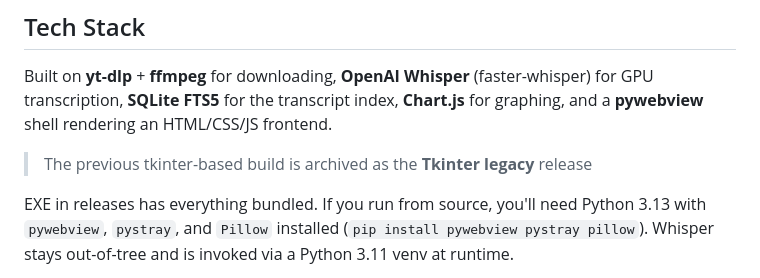
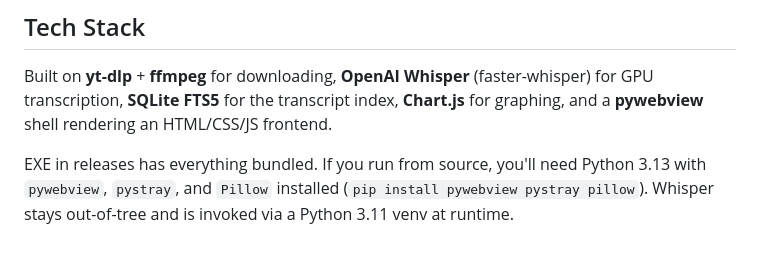
Before and after one commit to skurbee/YTArchiver, a Markdown page: README.md, the part around the change. Rendered like a GitHub page; blank space fills up the shorter version.

```diff
--- a/README.md
+++ b/README.md
@@ -59,7 +59,6 @@ Pics on the wiki page :)
 
 Built on **yt-dlp** + **ffmpeg** for downloading, **OpenAI Whisper** (faster-whisper) for GPU transcription, **SQLite FTS5** for the transcript index, **Chart.js** for graphing, and a **pywebview** shell rendering an HTML/CSS/JS frontend.
 
-> The previous tkinter-based build is archived as the **Tkinter legacy** release
 
 EXE in releases has everything bundled. If you run from source, you'll need Python 3.13 with `pywebview`, `pystray`, and `Pillow` installed (`pip install pywebview pystray pillow`). Whisper stays out-of-tree and is invoked via a Python 3.11 venv at runtime.
 
```
